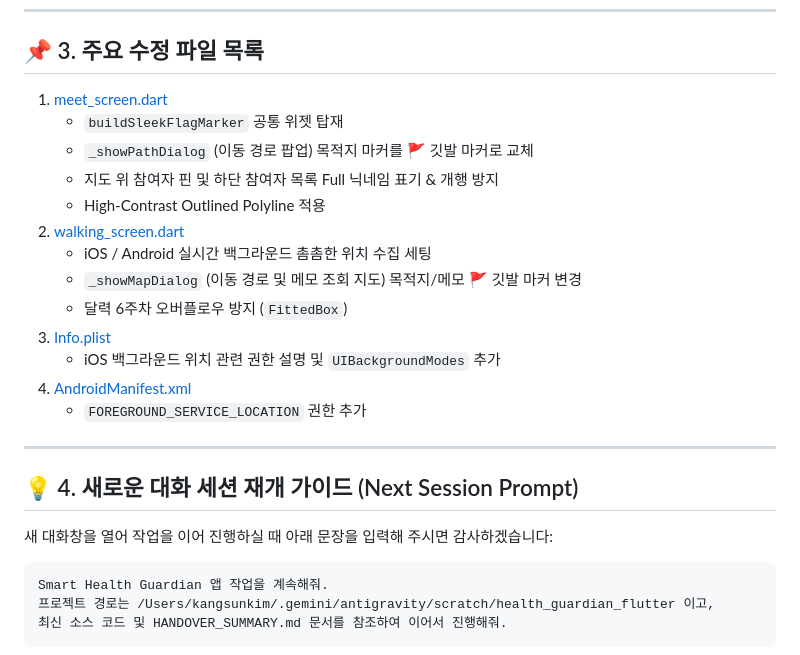
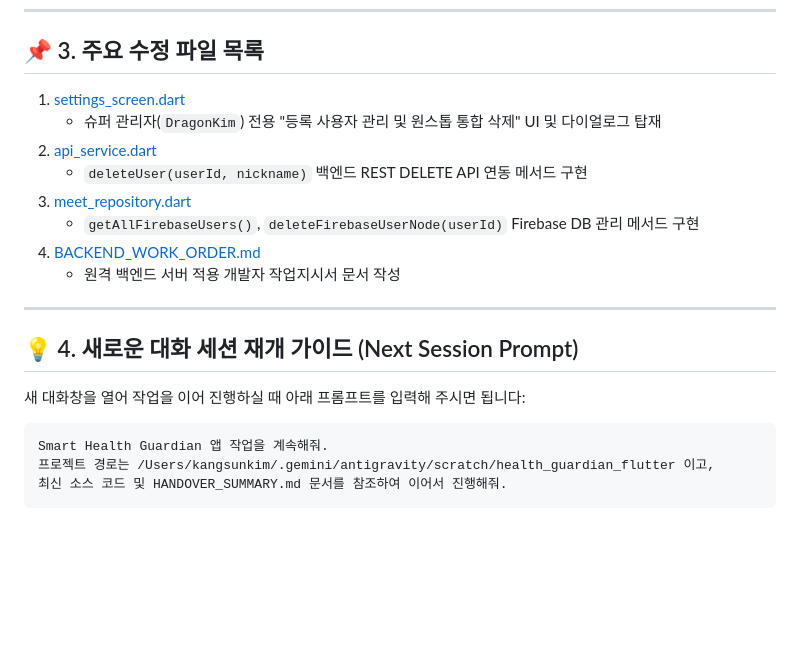
Before and after one commit to KwangYoungKim/health_guardian_FLUTTER, a Markdown page: HANDOVER_SUMMARY.md, the part around one of its changes. GitHub-like rendering; blank space fills up the shorter version.

````diff
--- a/HANDOVER_SUMMARY.md
+++ b/HANDOVER_SUMMARY.md
@@ -60,25 +51,20 @@ Flutter 단일 크로스 플랫폼 코드베이스 특성에 따라 **현재까
 
 ## 📌 3. 주요 수정 파일 목록
 
-1. [meet_screen.dart](file:///Users/kangsunkim/.gemini/antigravity/scratch/health_guardian_flutter/lib/screens/meet_screen.dart)
-   - `buildSleekFlagMarker` 공통 위젯 탑재
-   - `_showPathDialog` (이동 경로 팝업) 목적지 마커를 🚩 깃발 마커로 교체
-   - 지도 위 참여자 핀 및 하단 참여자 목록 Full 닉네임 표기 & 개행 방지
-   - High-Contrast Outlined Polyline 적용
-2. [walking_screen.dart](file:///Users/kangsunkim/.gemini/antigravity/scratch/health_guardian_flutter/lib/screens/walking_screen.dart)
-   - iOS / Android 실시간 백그라운드 촘촘한 위치 수집 세팅
-   - `_showMapDialog` (이동 경로 및 메모 조회 지도) 목적지/메모 🚩 깃발 마커 변경
-   - 달력 6주차 오버플로우 방지 (`FittedBox`)
-3. [Info.plist](file:///Users/kangsunkim/.gemini/antigravity/scratch/health_guardian_flutter/ios/Runner/Info.plist)
-   - iOS 백그라운드 위치 관련 권한 설명 및 `UIBackgroundModes` 추가
-4. [AndroidManifest.xml](file:///Users/kangsunkim/.gemini/antigravity/scratch/health_guardian_flutter/android/app/src/main/AndroidManifest.xml)
-   - `FOREGROUND_SERVICE_LOCATION` 권한 추가
+1. [settings_screen.dart](file:///Users/kangsunkim/.gemini/antigravity/scratch/health_guardian_flutter/lib/screens/settings_screen.dart)
+   - 슈퍼 관리자(`DragonKim`) 전용 "등록 사용자 관리 및 원스톱 통합 삭제" UI 및 다이얼로그 탑재
+2. [api_service.dart](file:///Users/kangsunkim/.gemini/antigravity/scratch/health_guardian_flutter/lib/services/api_service.dart)
+   - `deleteUser(userId, nickname)` 백엔드 REST DELETE API 연동 메서드 구현
+3. [meet_repository.dart](file:///Users/kangsunkim/.gemini/antigravity/scratch/health_guardian_flutter/lib/services/meet_repository.dart)
+   - `getAllFirebaseUsers()`, `deleteFirebaseUserNode(userId)` Firebase DB 관리 메서드 구현
+4. [BACKEND_WORK_ORDER.md](file:///Users/kangsunkim/.gemini/antigravity/scratch/health_guardian_flutter/BACKEND_WORK_ORDER.md)
+   - 원격 백엔드 서버 적용 개발자 작업지시서 문서 작성
 
 ---
 
 ## 💡 4. 새로운 대화 세션 재개 가이드 (Next Session Prompt)
 
-새 대화창을 열어 작업을 이어 진행하실 때 아래 문장을 입력해 주시면 감사하겠습니다:
+새 대화창을 열어 작업을 이어 진행하실 때 아래 프롬프트를 입력해 주시면 됩니다:
 
 ```text
 Smart Health Guardian 앱 작업을 계속해줘.
````
Also changed, not shown: other parts of HANDOVER_SUMMARY.md (+19 -28 lines).
